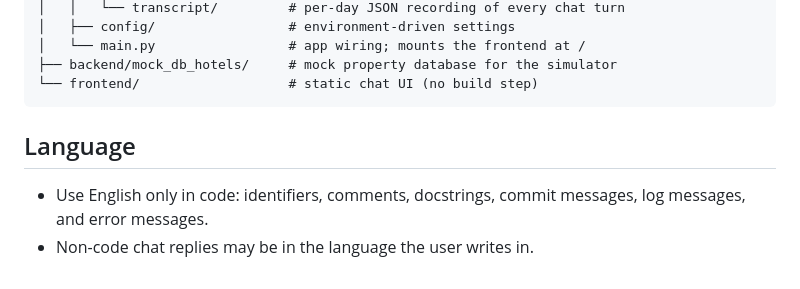
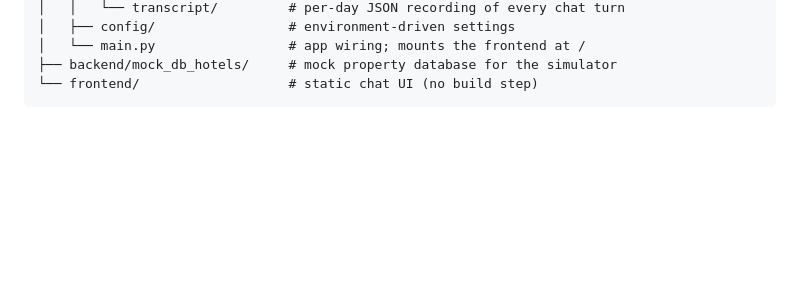
Before and after one commit to jGold6001/HotelAssistance, a Markdown page: README.md, the part around the change. Drawn GitHub-style; blank space fills up the shorter version.

Commit message:
Delete language guidelines from README
Removed language guidelines section from README.

````diff
--- a/README.md
+++ b/README.md
@@ -198,9 +198,3 @@ src/
 ├── backend/mock_db_hotels/     # mock property database for the simulator
 └── frontend/                   # static chat UI (no build step)
 ```
-
-## Language
-
-- Use English only in code: identifiers, comments, docstrings, commit messages, log messages, and
-  error messages.
-- Non-code chat replies may be in the language the user writes in.
````
